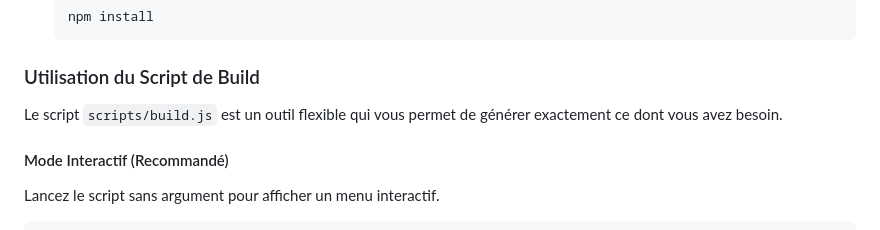
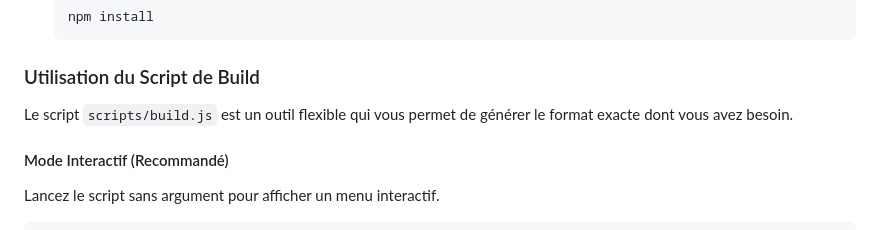
Before and after one commit to janvier-s/bible-fillion, a Markdown page: ReadMe.md, the part around the change. Rendered like a GitHub page.

```diff
--- a/ReadMe.md
+++ b/ReadMe.md
@@ -73,7 +73,7 @@ Si vous souhaitez modifier le texte source, ajouter un nouveau format ou simplem
 
 ### Utilisation du Script de Build
 
-Le script `scripts/build.js` est un outil flexible qui vous permet de générer exactement ce dont vous avez besoin.
+Le script `scripts/build.js` est un outil flexible qui vous permet de générer le format exacte dont vous avez besoin.
 
 #### Mode Interactif (Recommandé)
 
```
